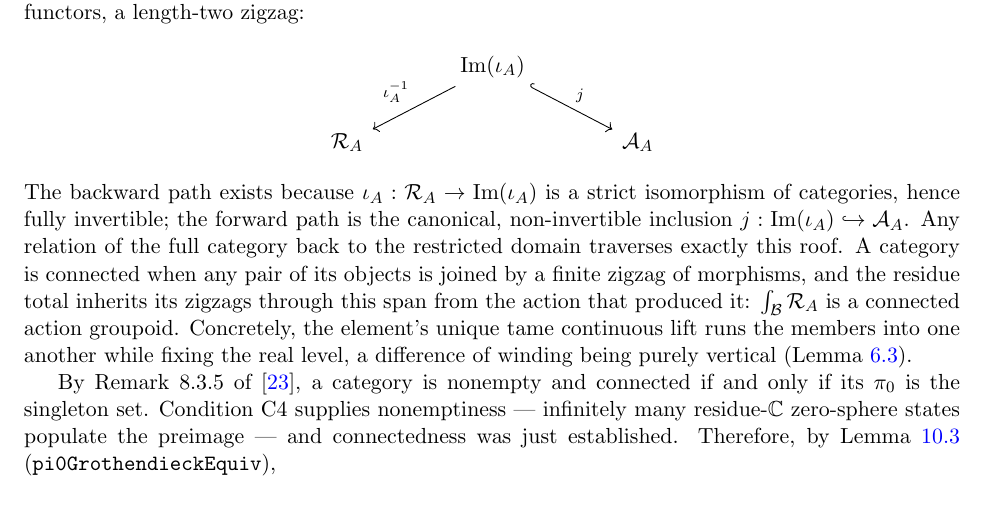
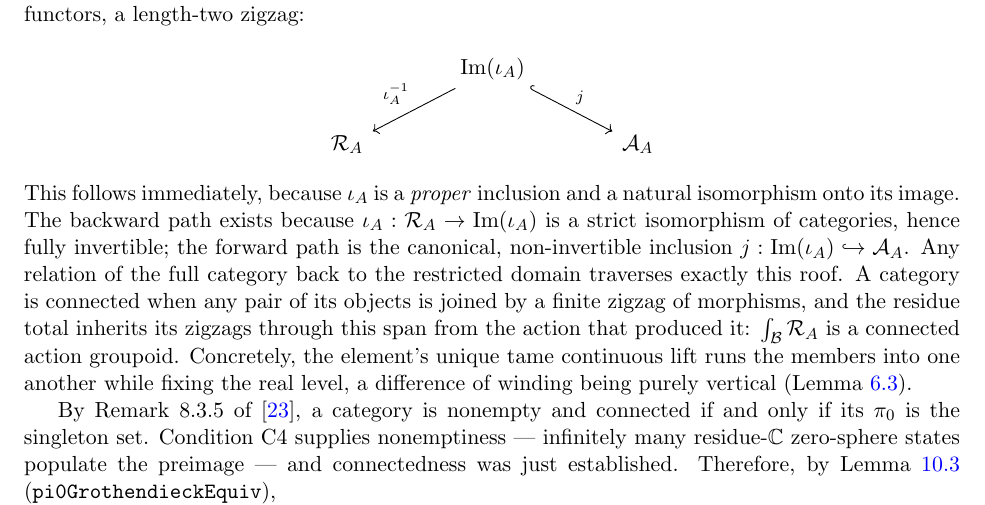
Before and after one commit to jessemichaelpaul/concentricitycorollaries, a LaTeX paper (Octonionic_RH_master.tex): part of page 18 of 22, cut so that both start at the same text. Compiled offline with pdfLaTeX.

Commit message:
Master: the immediacy sentence under the span diagram — ι_A a proper inclusion and natural isomorphism onto its image (the library seat EndgameFinal locks)
Co-Authored-By: Claude Fable 5 <noreply@anthropic.com>

```diff
--- a/Octonionic_RH_master.tex
+++ b/Octonionic_RH_master.tex
@@ -1233,6 +1233,8 @@ zigzag:
 \mathcal R_A & & \mathcal A_A
 \end{tikzcd}
 \]
+This follows immediately, because $\iota_A$ is a \emph{proper} inclusion and a natural
+isomorphism onto its image.
 The backward path exists because $\iota_A:\mathcal R_A\to\operatorname{Im}(\iota_A)$ is a
 strict isomorphism of categories, hence fully invertible; the forward path is the canonical,
 non-invertible inclusion $j:\operatorname{Im}(\iota_A)\hookrightarrow\mathcal A_A$. Any
```
